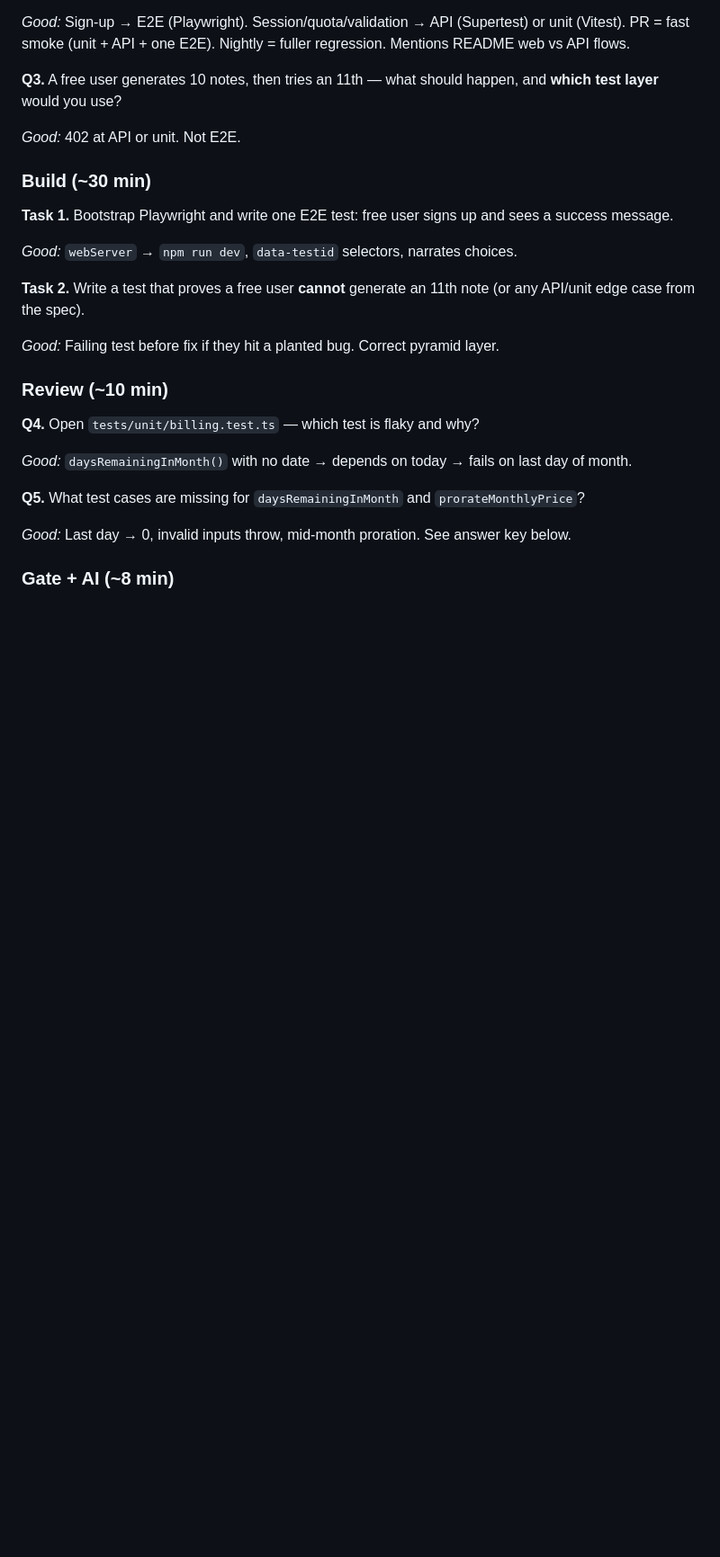
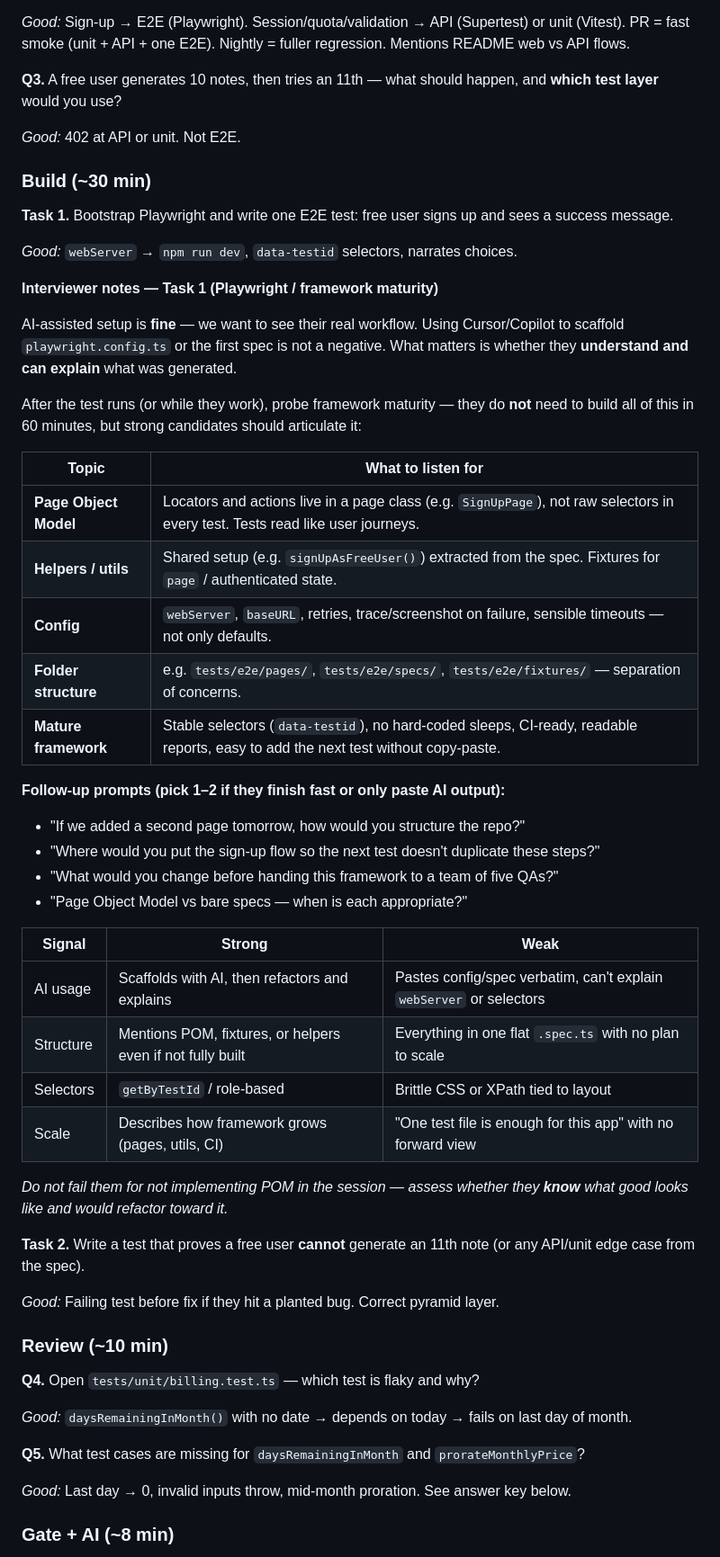
Before and after one commit to oscerai/qa-interview-excercise, a Markdown page: INTERVIEWER.md, the part around one of its changes. Shown at 90% size. Rendered like a GitHub page; blank space fills up the shorter version.

Commit message:
Add Task 1 interviewer notes on Playwright framework maturity.
Document that AI-assisted Playwright setup is acceptable while probing
POM, helpers, config, and what a scalable E2E framework should look like.

Co-authored-by: Cursor <cursoragent@cursor.com>

```diff
--- a/INTERVIEWER.md
+++ b/INTERVIEWER.md
@@ -70,6 +70,36 @@ npm install && npm run verify && npm run dev
 
 *Good:* `webServer` → `npm run dev`, `data-testid` selectors, narrates choices.
 
+**Interviewer notes — Task 1 (Playwright / framework maturity)**
+
+AI-assisted setup is **fine** — we want to see their real workflow. Using Cursor/Copilot to scaffold `playwright.config.ts` or the first spec is not a negative. What matters is whether they **understand and can explain** what was generated.
+
+After the test runs (or while they work), probe framework maturity — they do **not** need to build all of this in 60 minutes, but strong candidates should articulate it:
+
+| Topic | What to listen for |
+| --- | --- |
+| **Page Object Model** | Locators and actions live in a page class (e.g. `SignUpPage`), not raw selectors in every test. Tests read like user journeys. |
+| **Helpers / utils** | Shared setup (e.g. `signUpAsFreeUser()`) extracted from the spec. Fixtures for `page` / authenticated state. |
+| **Config** | `webServer`, `baseURL`, retries, trace/screenshot on failure, sensible timeouts — not only defaults. |
+| **Folder structure** | e.g. `tests/e2e/pages/`, `tests/e2e/specs/`, `tests/e2e/fixtures/` — separation of concerns. |
+| **Mature framework** | Stable selectors (`data-testid`), no hard-coded sleeps, CI-ready, readable reports, easy to add the next test without copy-paste. |
+
+**Follow-up prompts (pick 1–2 if they finish fast or only paste AI output):**
+
+- "If we added a second page tomorrow, how would you structure the repo?"
+- "Where would you put the sign-up flow so the next test doesn't duplicate these steps?"
+- "What would you change before handing this framework to a team of five QAs?"
+- "Page Object Model vs bare specs — when is each appropriate?"
+
+| Signal | Strong | Weak |
+| --- | --- | --- |
+| AI usage | Scaffolds with AI, then refactors and explains | Pastes config/spec verbatim, can't explain `webServer` or selectors |
+| Structure | Mentions POM, fixtures, or helpers even if not fully built | Everything in one flat `.spec.ts` with no plan to scale |
+| Selectors | `getByTestId` / role-based | Brittle CSS or XPath tied to layout |
+| Scale | Describes how framework grows (pages, utils, CI) | "One test file is enough for this app" with no forward view |
+
+*Do not fail them for not implementing POM in the session — assess whether they **know** what good looks like and would refactor toward it.*
+
 **Task 2.** Write a test that proves a free user **cannot** generate an 11th note (or any API/unit edge case from the spec).
 
 *Good:* Failing test before fix if they hit a planted bug. Correct pyramid layer.
```
Also changed, not shown: other parts of INTERVIEWER.md (+1 -1 lines).
